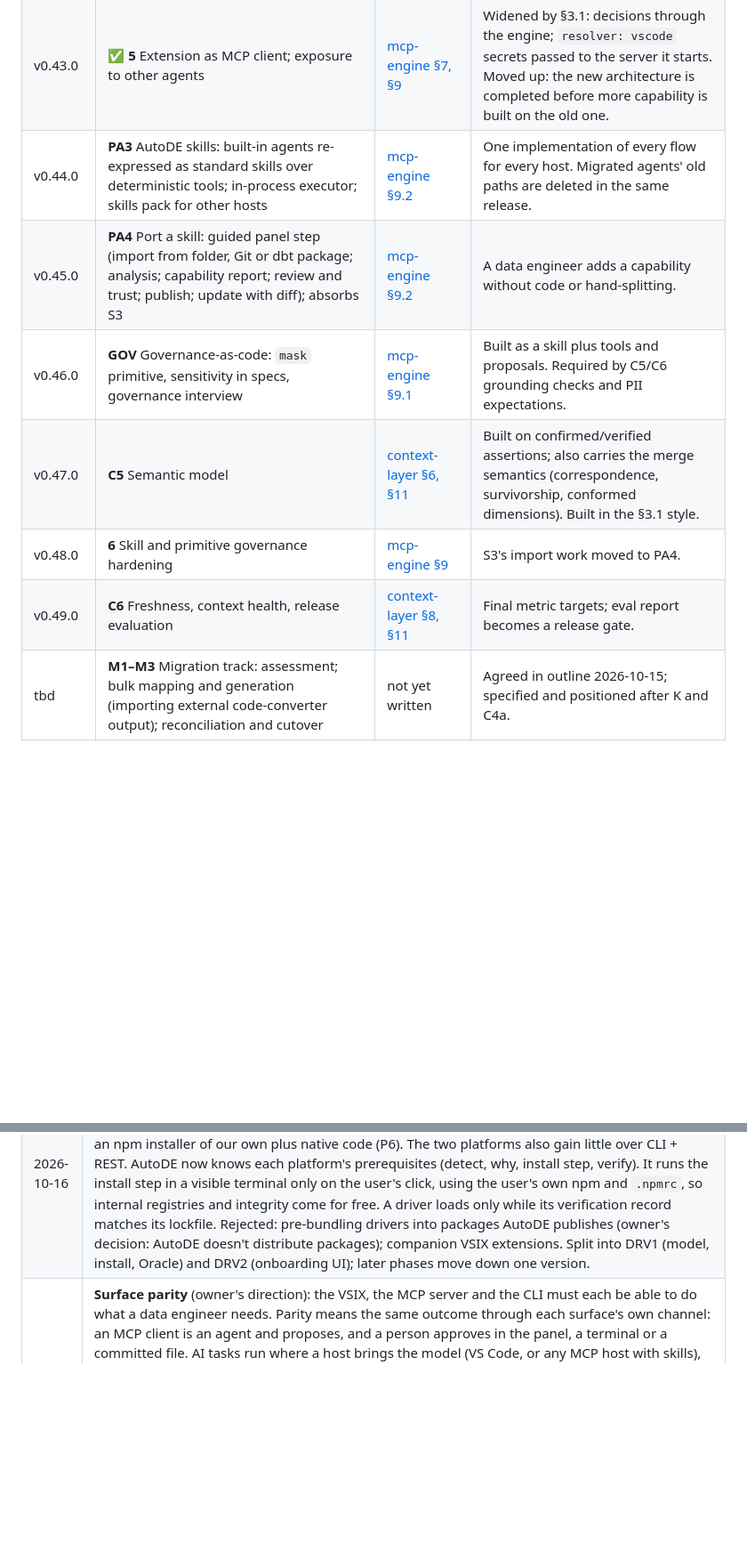
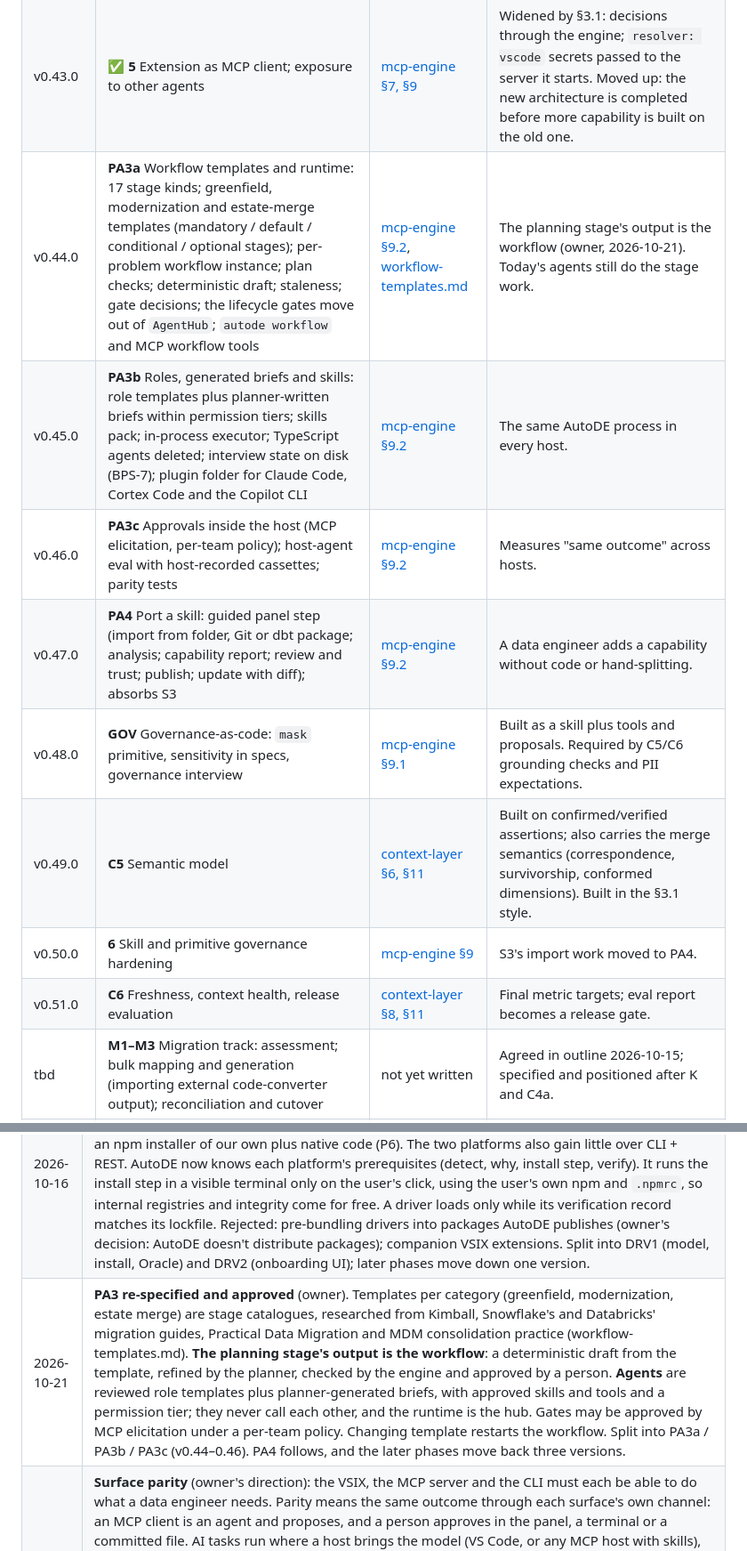
Before and after one commit to arungribta/AutoDE, a Markdown page: docs/roadmap.md, 2 parts joined by grey strips. Shown at 89% size. GitHub-like rendering; blank space fills up the shorter version.

Commit message:
docs: roadmap - PA3 approved and split into PA3a/b/c (v0.44-0.46); later phases +2
Co-Authored-By: Claude Opus 5.5 <noreply@anthropic.com>

```diff
--- a/docs/roadmap.md
+++ b/docs/roadmap.md
@@ -34,12 +34,14 @@ Each row is one minor version, implemented in this order. ✅ = shipped (see [CH
 | v0.43.3 | ✅ **Parity step 1b**: facts in the terminal (`autode facts list / confirm / reject / edit`, conflicts), and fill-ins: CLI `design-doc`, `query` / `explain`, `estate show`; MCP `conformance`, vocabulary mining with acceptance as a proposal, structured pack apply | this table | Without it nobody outside VS Code can confirm a key or grain fact. |
 | v0.43.1 | ✅ **Connections on every surface**: `autode connections add / list / test / remove` (picks existing Snowflake CLI connections and Databricks profiles, tests before saving) and `autode_propose_connection` (approved by a person) | [cli.md](cli.md#connections) | First step of surface parity (2026-10-20): a data engineer without the VSIX can set up connections. |
 | v0.43.0 | ✅ **5** Extension as MCP client; exposure to other agents | [mcp-engine §7, §9](mcp-engine-requirements.md) | Widened by §3.1: decisions through the engine; `resolver: vscode` secrets passed to the server it starts. Moved up: the new architecture is completed before more capability is built on the old one. |
-| v0.44.0 | **PA3** AutoDE skills: built-in agents re-expressed as standard skills over deterministic tools; in-process executor; skills pack for other hosts | [mcp-engine §9.2](mcp-engine-requirements.md) | One implementation of every flow for every host. Migrated agents' old paths are deleted in the same release. |
-| v0.45.0 | **PA4** Port a skill: guided panel step (import from folder, Git or dbt package; analysis; capability report; review and trust; publish; update with diff); absorbs S3 | [mcp-engine §9.2](mcp-engine-requirements.md) | A data engineer adds a capability without code or hand-splitting. |
-| v0.46.0 | **GOV** Governance-as-code: `mask` primitive, sensitivity in specs, governance interview | [mcp-engine §9.1](mcp-engine-requirements.md) | Built as a skill plus tools and proposals. Required by C5/C6 grounding checks and PII expectations. |
-| v0.47.0 | **C5** Semantic model | [context-layer §6, §11](context-layer-requirements.md) | Built on confirmed/verified assertions; also carries the merge semantics (correspondence, survivorship, conformed dimensions). Built in the §3.1 style. |
-| v0.48.0 | **6** Skill and primitive governance hardening | [mcp-engine §9](mcp-engine-requirements.md) | S3's import work moved to PA4. |
-| v0.49.0 | **C6** Freshness, context health, release evaluation | [context-layer §8, §11](context-layer-requirements.md) | Final metric targets; eval report becomes a release gate. |
+| v0.44.0 | **PA3a** Workflow templates and runtime: 17 stage kinds; greenfield, modernization and estate-merge templates (mandatory / default / conditional / optional stages); per-problem workflow instance; plan checks; deterministic draft; staleness; gate decisions; the lifecycle gates move out of `AgentHub`; `autode workflow` and MCP workflow tools | [mcp-engine §9.2](mcp-engine-requirements.md), [workflow-templates.md](workflow-templates.md) | The planning stage's output is the workflow (owner, 2026-10-21). Today's agents still do the stage work. |
+| v0.45.0 | **PA3b** Roles, generated briefs and skills: role templates plus planner-written briefs within permission tiers; skills pack; in-process executor; TypeScript agents deleted; interview state on disk (BPS-7); plugin folder for Claude Code, Cortex Code and the Copilot CLI | [mcp-engine §9.2](mcp-engine-requirements.md) | The same AutoDE process in every host. |
+| v0.46.0 | **PA3c** Approvals inside the host (MCP elicitation, per-team policy); host-agent eval with host-recorded cassettes; parity tests | [mcp-engine §9.2](mcp-engine-requirements.md) | Measures "same outcome" across hosts. |
+| v0.47.0 | **PA4** Port a skill: guided panel step (import from folder, Git or dbt package; analysis; capability report; review and trust; publish; update with diff); absorbs S3 | [mcp-engine §9.2](mcp-engine-requirements.md) | A data engineer adds a capability without code or hand-splitting. |
+| v0.48.0 | **GOV** Governance-as-code: `mask` primitive, sensitivity in specs, governance interview | [mcp-engine §9.1](mcp-engine-requirements.md) | Built as a skill plus tools and proposals. Required by C5/C6 grounding checks and PII expectations. |
+| v0.49.0 | **C5** Semantic model | [context-layer §6, §11](context-layer-requirements.md) | Built on confirmed/verified assertions; also carries the merge semantics (correspondence, survivorship, conformed dimensions). Built in the §3.1 style. |
+| v0.50.0 | **6** Skill and primitive governance hardening | [mcp-engine §9](mcp-engine-requirements.md) | S3's import work moved to PA4. |
+| v0.51.0 | **C6** Freshness, context health, release evaluation | [context-layer §8, §11](context-layer-requirements.md) | Final metric targets; eval report becomes a release gate. |
 | tbd | **M1–M3** Migration track: assessment; bulk mapping and generation (importing external code-converter output); reconciliation and cutover | not yet written | Agreed in outline 2026-10-15; specified and positioned after K and C4a. |
 | tbd | **RET** Embeddings as an optional, opt-in ranking signal | not yet written | Not scheduled (K2 measured 17/21 and 8/8; the misses are free paraphrases — decision log 2026-10-15). Reconsidered if real engagements show paraphrase misses that C4a's vocabulary capture does not fix. |
 
@@ -150,6 +152,7 @@ Requirements in the previous requirements.md that were unmet or contradicted by
 | 2026-10-16 | **Licence and identity.** AutoDE is the owner's personal open-source work, free for any use including commercial: it stays **MIT** (copyright Arun Gribta), which already permits that and is accepted by enterprise intake reviews; publisher id `arun-gribta`. A Tiger Analytics fork will need its own publisher and, to install alongside, its own extension name and command/setting prefix. Bundled libraries' licences ship as `dist/THIRD-PARTY-NOTICES.md`, generated from what the bundler included. |
 | 2026-10-16 | Phase 3: new runtime dependency **`@modelcontextprotocol/sdk` 1.31.0** (MIT; with zod, ajv and its other dependencies, all MIT) — bundled into `dist/mcp-server.js`, 470 KB minified against a 1.5 MB budget; dev-only `esbuild` 0.28.2 and `@vscode/vsce` 4.0.0 (MIT). Versions pinned exactly and chosen at least two weeks old. The package shrank from 871 KB / 220 files (and broken: no `ajv`/`yaml`) to 453 KB / 25 files. |
 | 2026-10-16 | **DRV rewritten: AutoDE moderates driver installs instead of distributing drivers.** The earlier design (fetch `snowflake-sdk` / `@databricks/sql` tarballs and verify their hashes) can't produce a working driver: each is a ~120 MB dependency tree with native per-OS binaries, so it would mean an npm installer of our own plus native code (P6). The two platforms also gain little over CLI + REST. AutoDE now knows each platform's prerequisites (detect, why, install step, verify). It runs the install step in a visible terminal only on the user's click, using the user's own npm and `.npmrc`, so internal registries and integrity come for free. A driver loads only while its verification record matches its lockfile. Rejected: pre-bundling drivers into packages AutoDE publishes (owner's decision: AutoDE doesn't distribute packages); companion VSIX extensions. Split into DRV1 (model, install, Oracle) and DRV2 (onboarding UI); later phases move down one version. |
+| 2026-10-21 | **PA3 re-specified and approved** (owner). Templates per category (greenfield, modernization, estate merge) are stage catalogues, researched from Kimball, Snowflake's and Databricks' migration guides, Practical Data Migration and MDM consolidation practice (workflow-templates.md). **The planning stage's output is the workflow**: a deterministic draft from the template, refined by the planner, checked by the engine and approved by a person. **Agents** are reviewed role templates plus planner-generated briefs, with approved skills and tools and a permission tier; they never call each other, and the runtime is the hub. Gates may be approved by MCP elicitation under a per-team policy. Changing template restarts the workflow. Split into PA3a / PA3b / PA3c (v0.44–0.46). PA4 follows, and the later phases move back three versions. |
 | 2026-10-20 | **Surface parity** (owner's direction): the VSIX, the MCP server and the CLI must each be able to do what a data engineer needs. Parity means the same outcome through each surface's own channel: an MCP client is an agent and proposes, and a person approves in the panel, a terminal or a committed file. AI tasks run where a host brings the model (VS Code, or any MCP host with skills), with the same steps, context, checks and formats as the extension, not identical text. **Parity audit** (this date): outside VS Code a data engineer can set up connections, compile and check, approve decisions and gate CI, but can't start a problem, load an estate, confirm high-stakes facts or pass the lifecycle gates. Deterministic gaps close in parity steps 1a and 1b (v0.43.2, v0.43.3). The gates, the context forms, the workflow choice and all AI tasks go into the revised PA3. **Ingesting metadata over MCP writes directly:** schema metadata from a connection or a DDL/CSV/JSON file is an observation of the source, not an AI proposal, and the panel already records it without a decision. Only inferred knowledge goes through proposals. **Target and source context forms are built in PA3** as workflow stages, not before. |
 | 2026-10-20 | **Workflows and agents as definitions** (agreed in discussion, PA3 to be re-specified): workflows become first-class YAML files that the engine runs (greenfield, modernization, which replaces brownfield and covers legacy migration, and estate merge), authored per workspace in `.autode/config/workflows/`, with a deliberately small language (`after`, `optional`, `repeat: per-source-system`, `gate`). The user picks a workflow and AutoDE suggests one; stages can be skipped with a recorded reason; gates block only promotion to approved. Agents stay first-class as markdown definitions (role, instructions, allowed tools, skills), as in Cortex Code and Claude Code; PA3 retires only the TypeScript agents. Layers: workflow → agent → skill → tool. **D9 revised:** AutoDE ships one plugin folder, generated from one source, that Claude Code, Cortex Code and the GitHub Copilot CLI load (both manifest layouts; agents as `*.md` and `*.agent.md`; `.mcp.json` wiring `autode mcp`); hosts without plugins use MCP prompts. |
 | 2026-10-20 | Phase 5 **restructured** (the user chose this over the spec as written). Kept: VS Code agent mode gets AutoDE's server from the MCP server definition provider, with `resolver: vscode` secrets added only when VS Code starts it; a stable server copy in global storage for `.mcp.json`; an in-process `EngineClient` (the MCP protocol over an in-memory transport) through which imported tool skills get the engine's tools, within their `allowed-tools` and trust; PA3's executor will use the same client. **Dropped:** the lint ban on value imports from `src/engine` outside `src/mcp` (221 imports in 55 files; since PA2 the extension and `autode mcp` are one build, so the ban guarded against drift that can no longer happen, at the cost of a process hop for pure helpers); **routing the panel's approvals through the MCP decision tools** (the panel is the person channel; making the server accept a `panel` claim would let any agent make it, undoing PA1's stakes model; the panel already uses the engine's `DecisionStore`); **routing the built-in agents' registry and compile calls through the client** (PA3 deletes those paths); **spawning and supervising a child process** (in-process gives the same contract; VS Code starts the agent-mode server itself). The boundary that matters is that every change is a decision (PA1), not which process runs a pure function. |
```
Also changed, not shown: docs/mcp-engine-requirements.md (+2 -2 lines).
